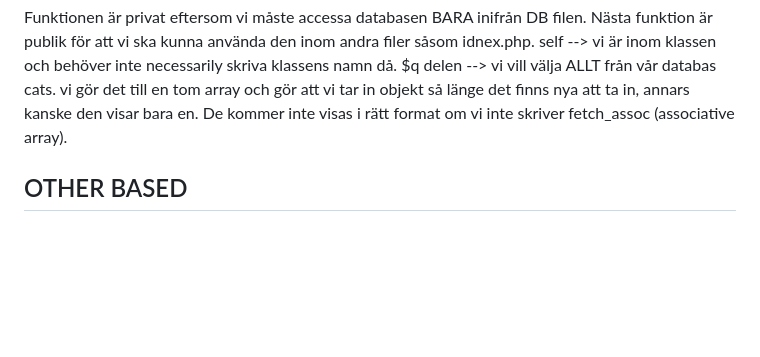
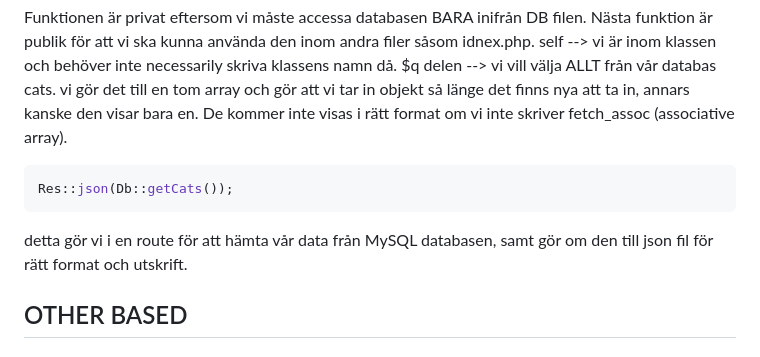
Before and after one commit to dirtYeezPP/GA, a Markdown page: codeStuff.md, the part around the change. Drawn GitHub-style; blank space fills up the shorter version.

````diff
--- a/codeStuff.md
+++ b/codeStuff.md
@@ -111,6 +111,11 @@ $q delen --> vi vill välja ALLT från vår databas cats.
 vi gör det till en tom array och gör att vi tar in objekt så länge det finns nya att ta in, annars kanske den visar bara en.
 De kommer inte visas i rätt format om vi inte skriver fetch_assoc (associative array).
 
+``` php
+Res::json(Db::getCats());
+```
+detta gör vi i en route för att hämta vår data från MySQL databasen, samt gör om den till json fil för rätt format och utskrift.
+
 ## OTHER BASED
 
 #### SQLite
````
